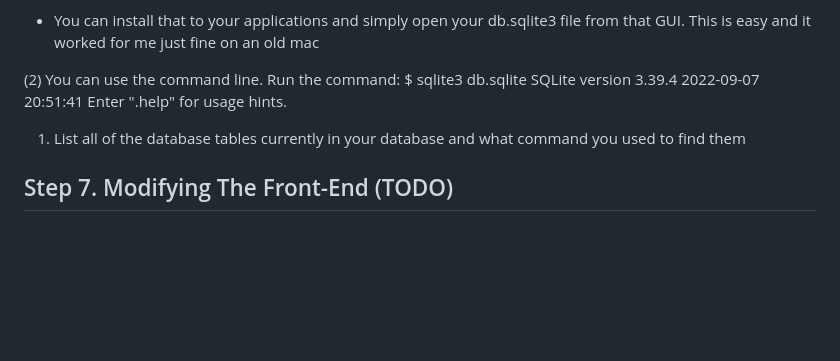
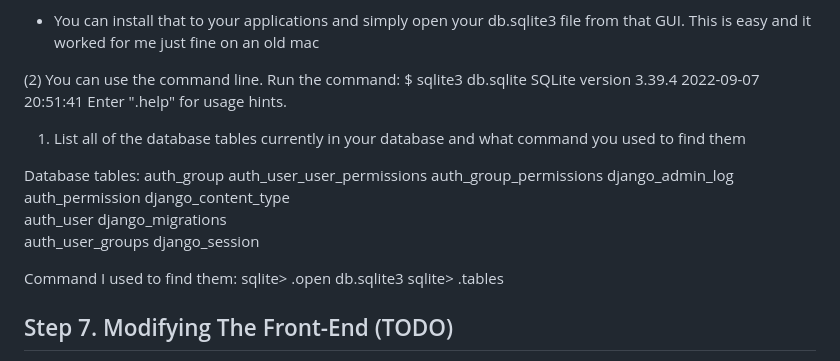
Before and after one commit to sjyk/cmsc13600-course-project, a Markdown page: docs/Week-0-Installation.md, the part around the change. Drawn GitHub-style; blank space fills up the shorter version.

```diff
--- a/docs/Week-0-Installation.md
+++ b/docs/Week-0-Installation.md
@@ -158,6 +158,17 @@ Enter ".help" for usage hints.
 
 1. List all of the database tables currently in your database and what command you used to find them
 
+Database tables:
+auth_group                  auth_user_user_permissions
+auth_group_permissions      django_admin_log
+auth_permission             django_content_type
+auth_user                   django_migrations
+auth_user_groups            django_session
+
+Command I used to find them:
+sqlite> .open db.sqlite3
+sqlite> .tables
+
 ## Step 7. Modifying The Front-End (TODO)
 While we understand that this class is not a web-application design course, it will be valuable for you to understand how the front-end of the application interfaces with the python code. You will modify `templates/app/index.html` to have the following:
 1. The webpage contains a brief bio of you and your teammates at the top
```
